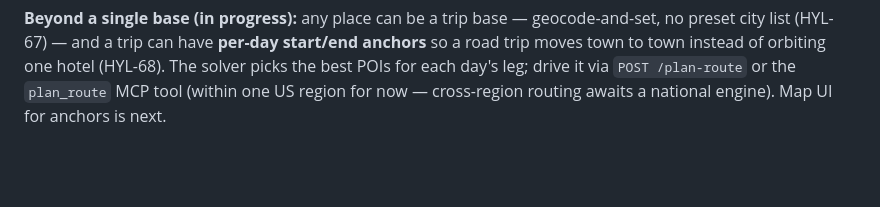
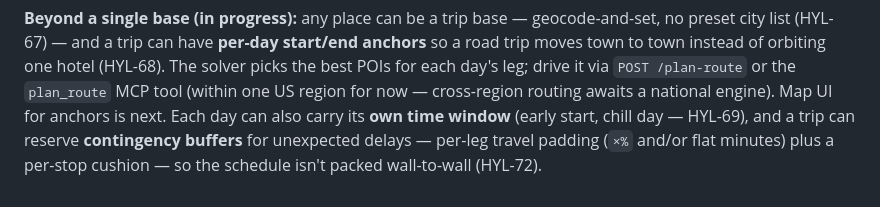
Before and after one commit to HYLinTbj/trip-planner, a Markdown page: README.md, the part around the change. Rendered like a GitHub page; blank space fills up the shorter version.

```diff
--- a/README.md
+++ b/README.md
@@ -267,3 +267,6 @@ preset city list (HYL-67) — and a trip can have **per-day start/end anchors**
 moves town to town instead of orbiting one hotel (HYL-68). The solver picks the best POIs for
 each day's leg; drive it via `POST /plan-route` or the `plan_route` MCP tool (within one US
 region for now — cross-region routing awaits a national engine). Map UI for anchors is next.
+Each day can also carry its **own time window** (early start, chill day — HYL-69), and a trip
+can reserve **contingency buffers** for unexpected delays — per-leg travel padding (`×%` and/or
+flat minutes) plus a per-stop cushion — so the schedule isn't packed wall-to-wall (HYL-72).
```
Also changed, not shown: CLAUDE.md (+12 -1 lines).
